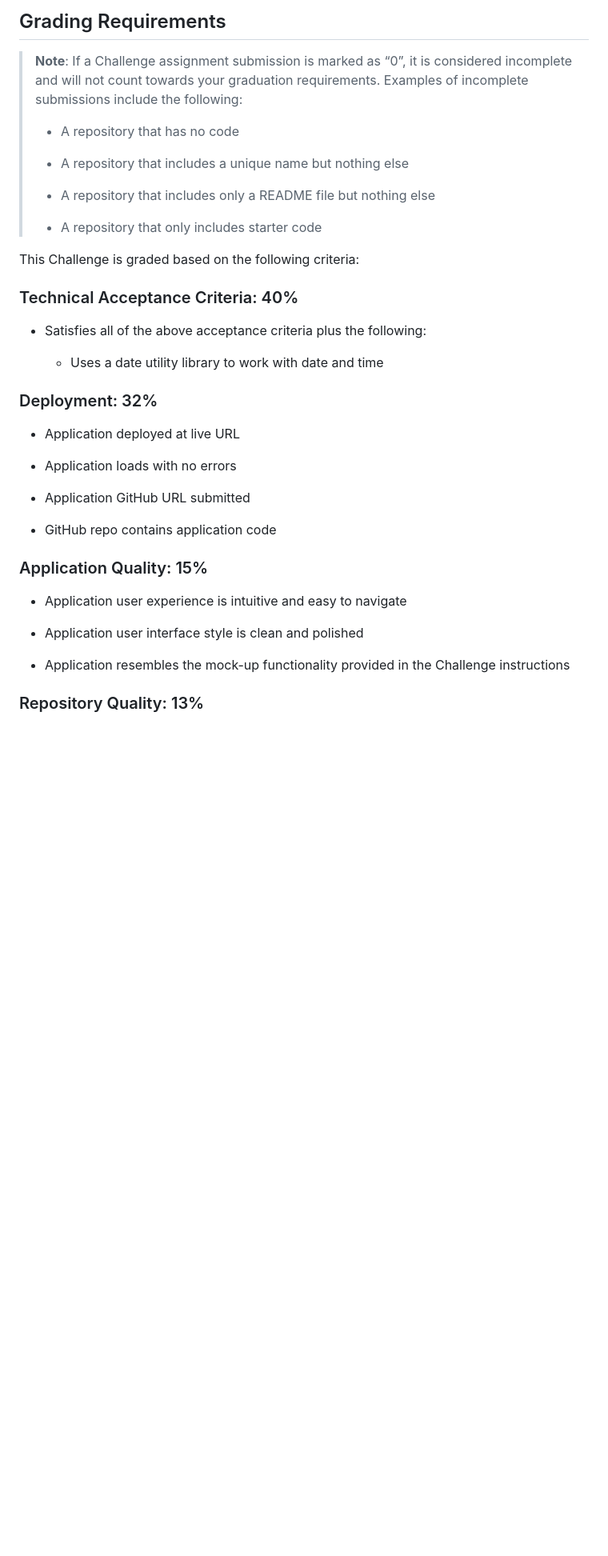
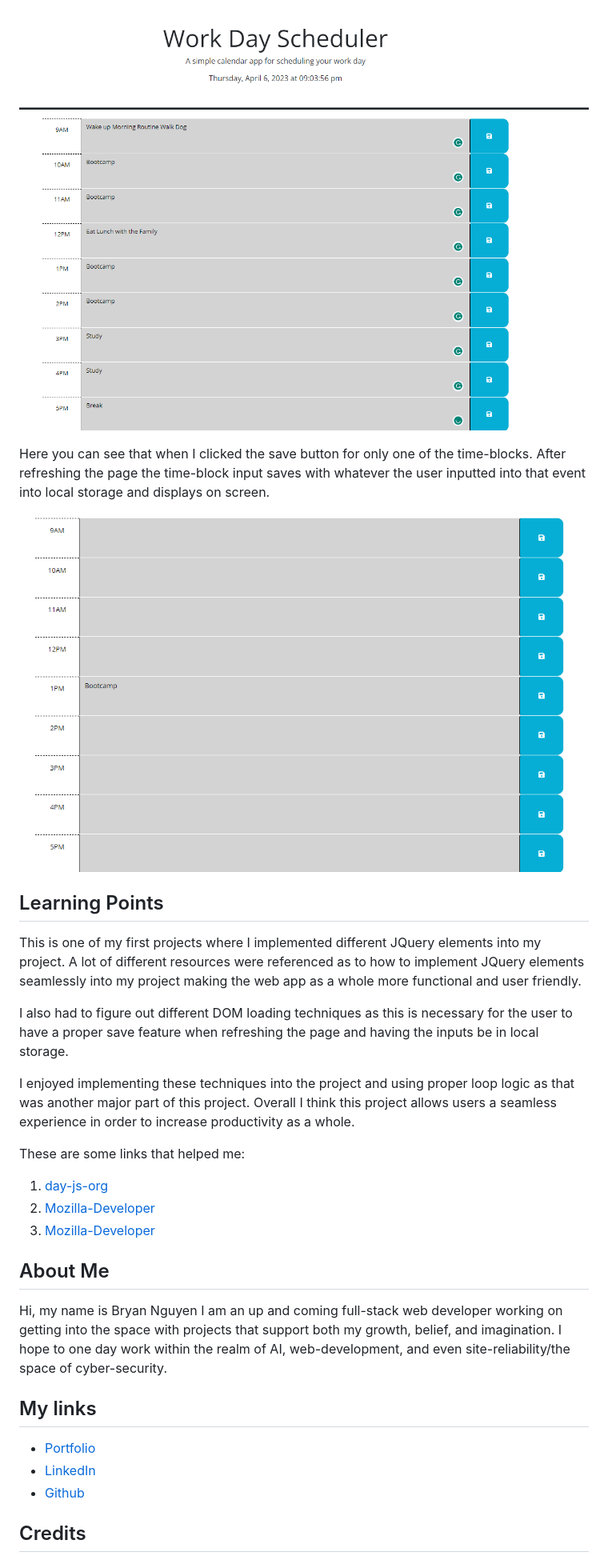
Before and after one commit to bryannguyen9/day-planner, a Markdown page: README.md, the part around the change printed below. Shown: that part at 80% size. Rendered like a GitHub page; pictures changed too: savebutton.png (added), timeblock.png (added); blank space fills up the shorter version.

Commit message:
completed readme might need to fix pictures

```diff
--- a/README.md
+++ b/README.md
@@ -41,41 +78,36 @@ The following animation demonstrates the application functionality:
 
-## Grading Requirements
+![Time Block Event Input Screenshot](./timeblock.png)
 
-> **Note**: If a Challenge assignment submission is marked as “0”, it is considered incomplete and will not count towards your graduation requirements. Examples of incomplete submissions include the following:
->
-> * A repository that has no code
->
-> * A repository that includes a unique name but nothing else
->
-> * A repository that includes only a README file but nothing else
->
-> * A repository that only includes starter code
+Here you can see that when I clicked the save button for only one of the time-blocks. After refreshing the page the time-block input saves with whatever the user inputted into that event into local storage and displays on screen.
 
-This Challenge is graded based on the following criteria:
+![Local Storage Save Button Screenshot](./savebutton.png)
 
-### Technical Acceptance Criteria: 40%
 
-* Satisfies all of the above acceptance criteria plus the following:
+## Learning Points
 
-  * Uses a date utility library to work with date and time
+This is one of my first projects where I implemented different JQuery elements into my project. A lot of different resources were referenced as to how to implement JQuery elements seamlessly into my project making the web app as a whole more functional and user friendly.
 
-### Deployment: 32%
+I also had to figure out different DOM loading techniques as this is necessary for the user to have a proper save feature when refreshing the page and having the inputs be in local storage.
 
-* Application deployed at live URL
+I enjoyed implementing these techniques into the project and using proper loop logic as that was another major part of this project. Overall I think this project allows users a seamless experience in order to increase productivity as a whole.
 
-* Application loads with no errors
+These are some links that helped me:
 
-* Application GitHub URL submitted
+1. [day-js-org](https://day.js.org/docs/en/query/is-a-dayjs)
+2. [Mozilla-Developer](https://developer.mozilla.org/en-US/docs/Web/API/Document/DOMContentLoaded_event)
+3. [Mozilla-Developer](https://developer.mozilla.org/en-US/docs/Web/API/Window/localStorage)
 
-* GitHub repo contains application code
+## About Me
 
-### Application Quality: 15%
+Hi, my name is Bryan Nguyen I am an up and coming full-stack web developer working
+on getting into the space with projects that support both my growth, belief, and imagination. I hope to one day work within the realm of AI, web-development, and even site-reliability/the space of cyber-security.
 
-* Application user experience is intuitive and easy to navigate
+## My links
 
-* Application user interface style is clean and polished
+* [Portfolio](https://bryannguyen9.github.io/Bryan-Nguyen-Portfolio/)
+* [LinkedIn](https://linkedin.com/in/bryannguyen9)
+* [Github](https://github.com/bryannguyen9)
 
-* Application resembles the mock-up functionality provided in the Challenge instructions
 
-### Repository Quality: 13%
+## Credits
 
```
Also changed, not shown: other parts of README.md (+93 -40 lines), homepage.png (added), 1 other file.
